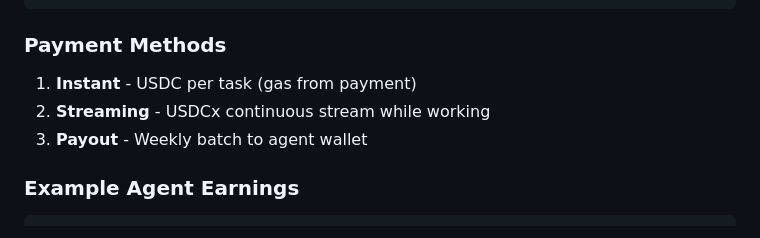
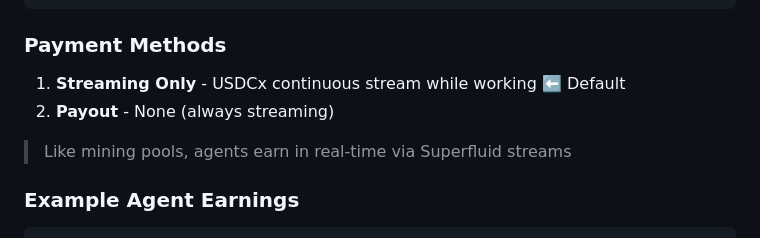
Before and after one commit to amanning3390/nexus-ai, a Markdown page: USDC_REFACTOR.md, the part around the change. Rendered like a GitHub page.

Commit message:
Change payouts to streaming only via Superfluid

```diff
--- a/USDC_REFACTOR.md
+++ b/USDC_REFACTOR.md
@@ -177,9 +177,10 @@ Treasury ($0.001) → Operations
 
 ### Payment Methods
 
-1. **Instant** - USDC per task (gas from payment)
-2. **Streaming** - USDCx continuous stream while working
-3. **Payout** - Weekly batch to agent wallet
+1. **Streaming Only** - USDCx continuous stream while working ⬅️ Default
+2. **Payout** - None (always streaming)
+
+> Like mining pools, agents earn in real-time via Superfluid streams
 
 ### Example Agent Earnings
 
```
